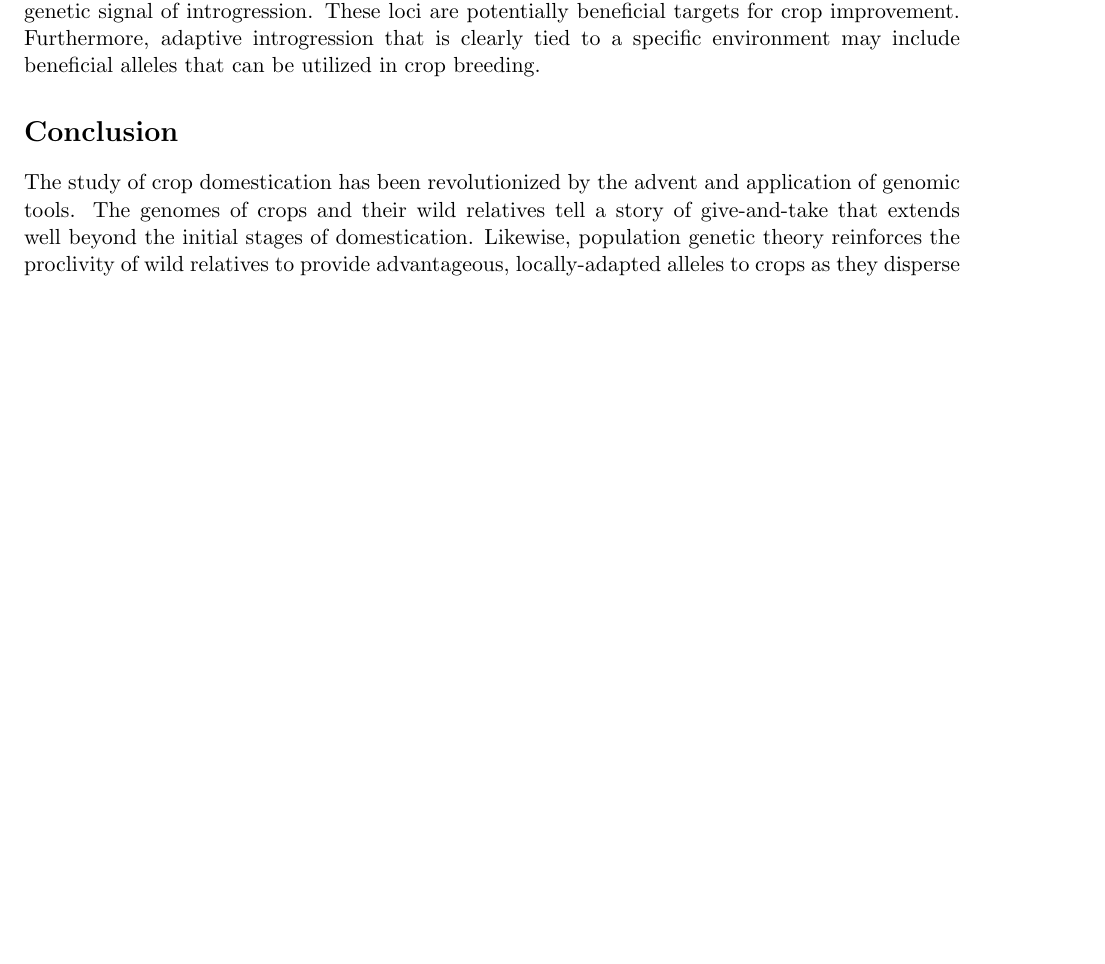
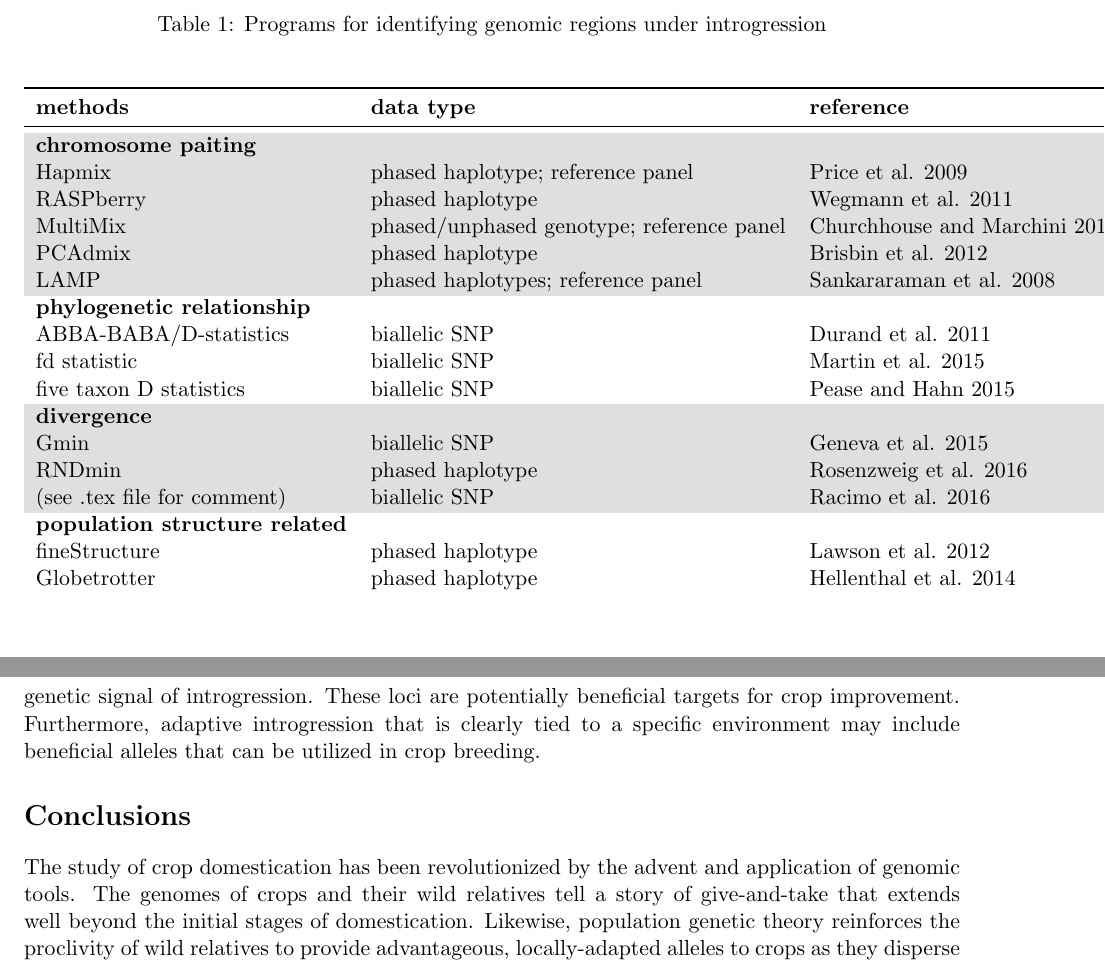
Before and after one commit to HuffordLab/Crop_Adaptation_Gene_Flow, a LaTeX document (paper.tex): part of page 8 of 14 before the commit and two parts of pages 7 and 9 of 15 after it, the two joined at a grey line, cut at the place of the change, the shorter picture padded with empty space. Compiled offline with pdfLaTeX.

Commit message:
Update paper.tex

```diff
--- a/paper.tex
+++ b/paper.tex
@@ -7,6 +7,9 @@
 \usepackage{rotating}
 \usepackage{adjustbox}
 \usepackage[english]{babel}
+\usepackage{colortbl}
+\usepackage{booktabs}
+\usepackage[x11names,dvipsnames,table]{xcolor}
 \bibliographystyle{ieeetr}
 \newcommand{\mbh}[1]{\textcolor{orange}{ \emph{\scriptsize  #1}} } %creating command for Matt's comments
 \newcommand{\lwang}[1]{\textcolor{red}{ \emph{\scriptsize  #1}} } %creating command for Li's comments
@@ -340,6 +343,61 @@ These introgressed regions are not found in the non-branching lines Sunrise and
 
 
 
+\begin{table}
+\rowcolors{2}{white}{gray!25}
+\begin{center}
+\caption{Programs for identifying genomic regions under introgression} \label{tab:tools}
+\begin{tabular}{llll}
+\\\toprule
+\rowcolor{white}
+{\bf methods}	& {\bf data type } &	{\bf reference} &  {\bf empirical studies } \\ \midrule
+
+\rowcolor{gray!25}
+{\emph{\bf chromosome paiting}} &   &   &   \\
+\rowcolor{gray!25}
+Hapmix	& phased haplotype; reference panel		& Price et al. 2009	&  Hufford et al. 2013;  Suarez et al. 2016 \\
+\rowcolor{gray!25}
+RASPberry &	phased haplotype &	Wegmann et al. 2011	 & Christe et al. 2016 \\
+\rowcolor{gray!25}
+MultiMix & phased/unphased genotype; reference panel &	Churchhouse and Marchini 2013 &	Eyheramendy et al. 2015 \\
+\rowcolor{gray!25}
+PCAdmix	 & phased haplotype	 & Brisbin et al. 2012	 & Moreno et al. 2014; Pugach et al. 2016 \\
+\rowcolor{gray!25}
+LAMP  &	phased haplotypes; reference panel	 & Sankararaman et al. 2008	 & Patterson et al. 2012 \\
+
+\rowcolor{white}
+{\emph{\bf phylogenetic relationship}} &   &   &   \\
+\rowcolor{white}
+ABBA-BABA/D-statistics	 & biallelic SNP  &	Durand et al. 2011	 &  Heliconius Genome Consortium 2012 \\
+\rowcolor{white}
+fd statistic &	biallelic SNP &	Martin et al. 2015  &	Malinsky et al. 2015; Zhang et al. 2016 \\
+\rowcolor{white}
+five taxon D statistics	& biallelic SNP	&  Pease and Hahn 2015	& Fontaine et al. 2015; Pease et al. 2016 \\
+
+\rowcolor{gray!25}
+{\emph{\bf divergence}} &   &   &   \\
+\rowcolor{gray!25}
+Gmin &	biallelic SNP	&  Geneva et al. 2015	&  Kingan et al. 2015 \\
+\rowcolor{gray!25}
+RNDmin	& phased haplotype	& Rosenzweig et al. 2016	&  NA \\
+\rowcolor{gray!25}
+(see .tex file for comment) & biallelic SNP & Racimo et al. 2016 & Sams et al. 2016 \\
+
+%I was not able to add Li's entry to this cell without errors.  I'll put her entry in the line below:
+%U_{A,B,C(w,x,y)} and Q95_{A,B,C(w,y)}
+
+\rowcolor{white}
+{\emph{\bf population structure related}} &   &   &   \\
+\rowcolor{white}
+fineStructure &	phased haplotype &	Lawson et al. 2012	& Skoglund et al. 2015 \\
+\rowcolor{white}
+Globetrotter &	phased haplotype &	Hellenthal et al. 2014 & Scott et al. 2016 \\
+\end{tabular}
+\end{center}
+\end{table}
+
+
+
 
 \begin{table}
 \centering
@@ -484,11 +545,16 @@ Furthermore, adaptive introgression that is clearly tied to a specific environme
 
 
 
-\section*{Conclusion}
+\section*{Conclusions}
 
 The study of crop domestication has been revolutionized by the advent and application of genomic tools.
 The genomes of crops and their wild relatives tell a story of give-and-take that extends well beyond the initial stages of domestication.
 Likewise, population genetic theory reinforces the proclivity of wild relatives to provide advantageous, locally-adapted alleles to crops as they disperse beyond their domestication centers into new geographies with new ecological pressures and niches.
+
+
+
+
+
 
 
 
```
Also changed, not shown: paper.tex (9 more changed lines).
